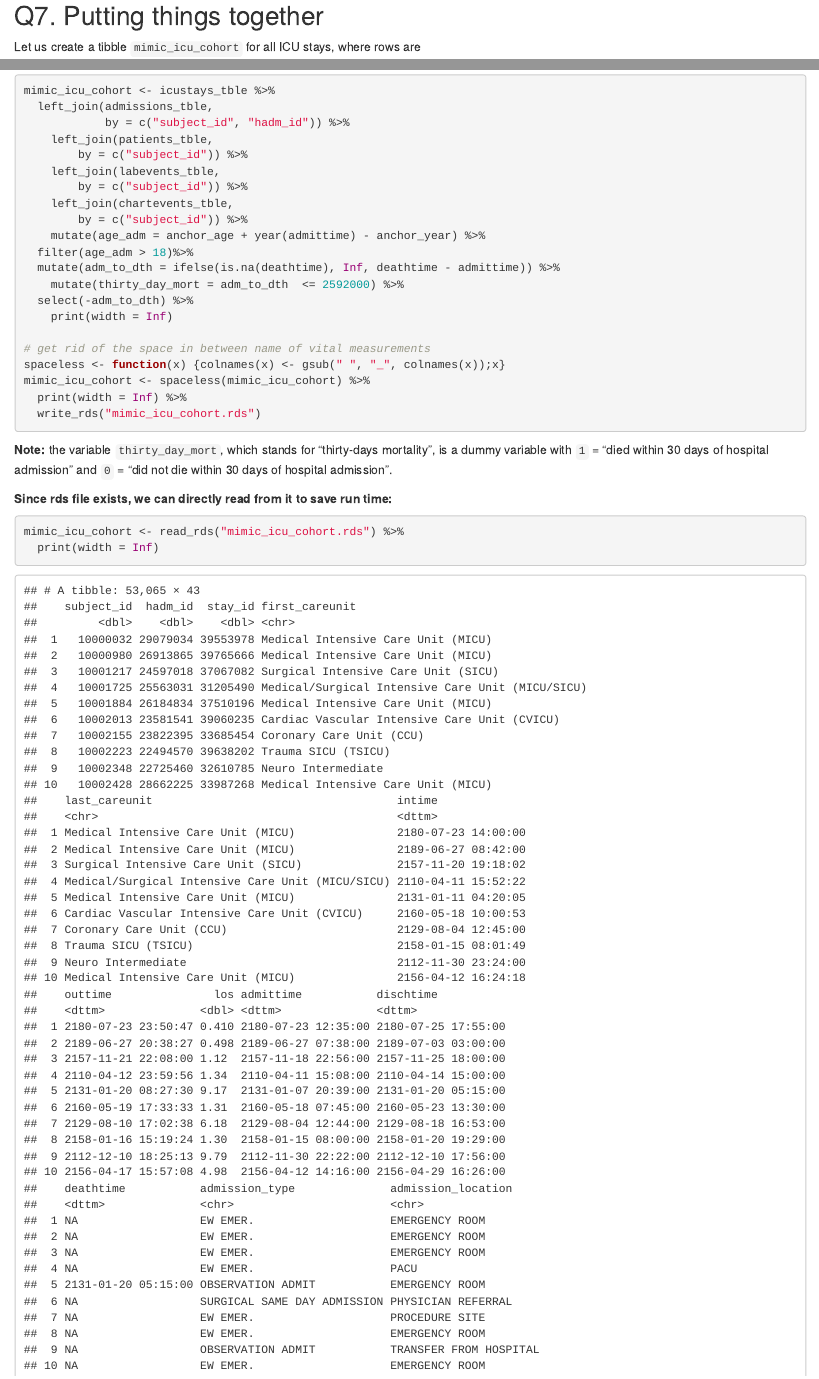
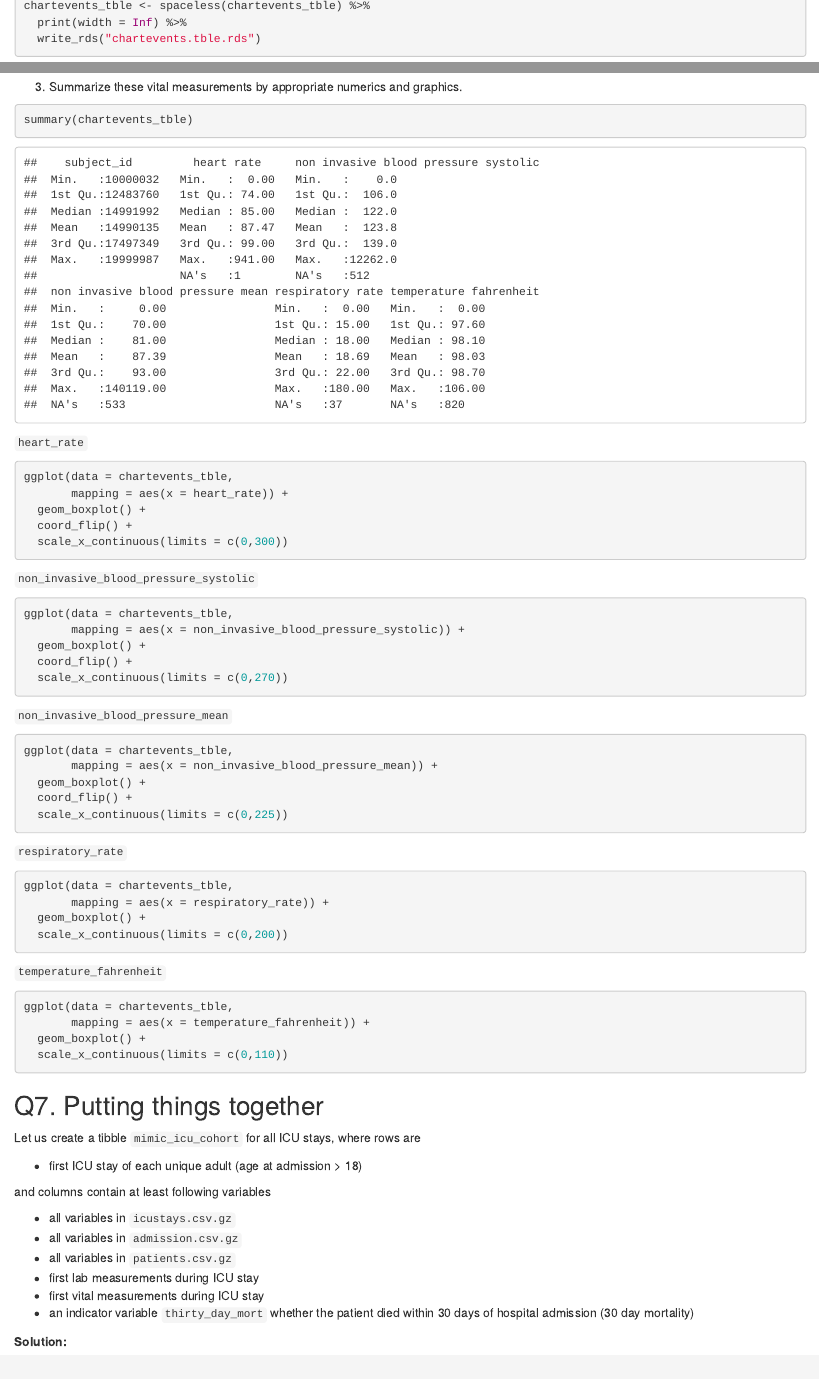
Before and after one commit to ritazxcai/biostat-203b-2022-winter, an R Markdown document (hw2/hw2sol.Rmd): the page in a window 1100 px wide, from 1230 px down before the commit and from 440 px down after it, and a second part further down, joined at a grey line. The pictures show the output file hw2/hw2sol.html that the author committed with the source, opened offline.

Commit message:
finish Q6

````diff
--- a/hw2/hw2sol.Rmd
+++ b/hw2/hw2sol.Rmd
@@ -502,3 +508,5 @@ chartevents_tble <- chartevents_tble %>%
+chartevents_tble <- spaceless(chartevents_tble) %>%
+  print(width = Inf) %>%
   write_rds("chartevents.tble.rds")
 ```
 
@@ -510,7 +518,52 @@ chartevents_tble <- read_rds("chartevents.tble.rds") %>%
 
 3. Summarize these vital measurements by appropriate numerics and graphics.
 
+```{r}
+summary(chartevents_tble)
+```
 
+`heart_rate`
+```{r, eval=F}
+ggplot(data = chartevents_tble,
+       mapping = aes(x = heart_rate)) +
+  geom_boxplot() +
+  coord_flip() +
+  scale_x_continuous(limits = c(0,300))
+```
+
+`non_invasive_blood_pressure_systolic`
+```{r, eval=F}
+ggplot(data = chartevents_tble,
+       mapping = aes(x = non_invasive_blood_pressure_systolic)) +
+  geom_boxplot() +
+  coord_flip() +
+  scale_x_continuous(limits = c(0,270))
+```
+
+`non_invasive_blood_pressure_mean`
+```{r, eval=F}
+ggplot(data = chartevents_tble,
+       mapping = aes(x = non_invasive_blood_pressure_mean)) +
+  geom_boxplot() +
+  coord_flip() +
+  scale_x_continuous(limits = c(0,225))
+```
+
+`respiratory_rate`
+```{r, eval=F}
+ggplot(data = chartevents_tble,
+       mapping = aes(x = respiratory_rate)) +
+  geom_boxplot() +
+  scale_x_continuous(limits = c(0,200))
+```
+
+`temperature_fahrenheit`
+```{r, eval=F}
+ggplot(data = chartevents_tble,
+       mapping = aes(x = temperature_fahrenheit)) +
+  geom_boxplot() +
+  scale_x_continuous(limits = c(0,110))
+```
 
 ## Q7. Putting things together
 
@@ -544,12 +597,7 @@ mimic_icu_cohort <- icustays_tble %>%
   mutate(adm_to_dth = ifelse(is.na(deathtime), Inf, deathtime - admittime)) %>%
 	mutate(thirty_day_mort = adm_to_dth  <= 2592000) %>%
   select(-adm_to_dth) %>%
-	print(width = Inf)
-
-# get rid of the space in between name of vital measurements
-spaceless <- function(x) {colnames(x) <- gsub(" ", "_", colnames(x));x}
-mimic_icu_cohort <- spaceless(mimic_icu_cohort) %>%
-  print(width = Inf) %>%
+	print(width = Inf) %>%
   write_rds("mimic_icu_cohort.rds")
 ```
 **Note:** the variable `thirty_day_mort`, which stands for "thirty-days mortality", is a dummy variable with `1` = "died within 30 days of hospital admission" and `0` = "did not die within 30 days of hospital admission".
````
Also changed, not shown: hw2/hw2sol.html, hw2/hw2sol.Rmd (14 more changed lines).
